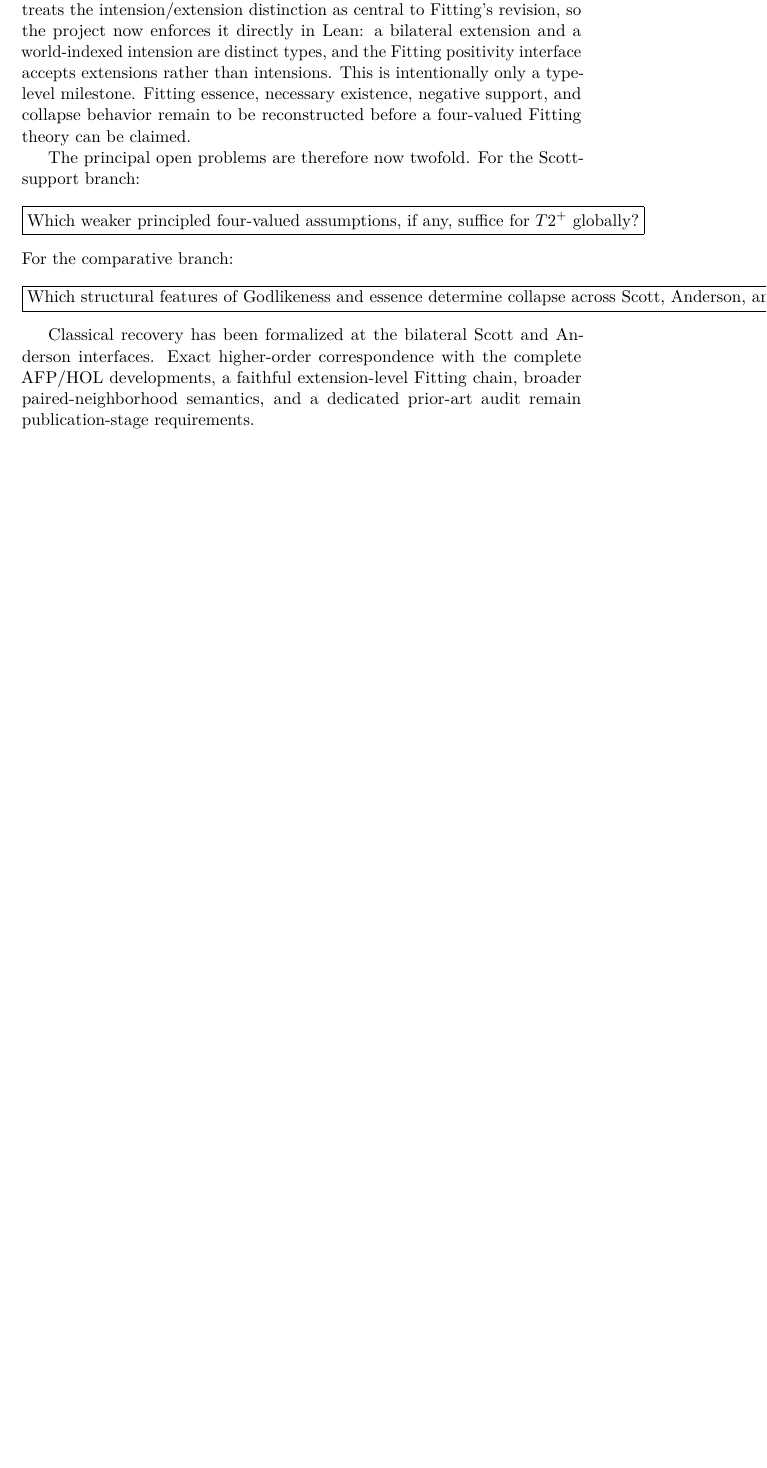
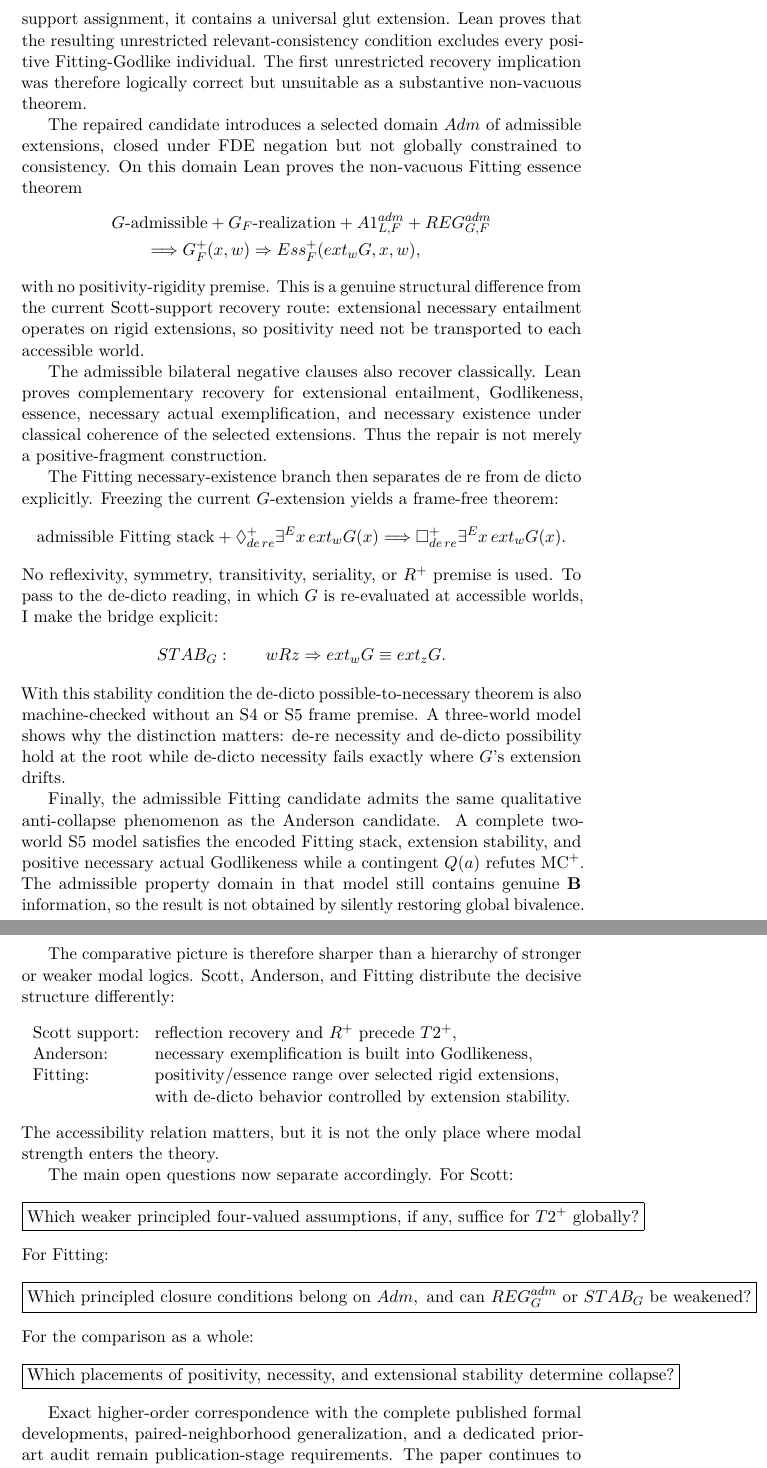
Before and after one commit to cr4bbz/goedel-4pel, a LaTeX paper (paper/main.tex, which reads paper/sections/10_conclusion.tex): part of page 28 of 29 before the commit and two parts of pages 28 and 29 of 30 after it, the two joined at a grey line, cut at the place of the change, the shorter picture padded with empty space. Compiled offline with pdfLaTeX.

Commit message:
paper: revise conclusion around admissible Fitting comparison

```diff
--- a/paper/sections/10_conclusion.tex
+++ b/paper/sections/10_conclusion.tex
@@ -69,19 +56,65 @@ The Anderson comparison exposes a different strengthening. Its literature-ground
 
-The Fitting comparison opens a third axis. The mechanized literature treats the intension/extension distinction as central to Fitting's revision, so the project now enforces it directly in Lean: a bilateral extension and a world-indexed intension are distinct types, and the Fitting positivity interface accepts extensions rather than intensions. This is intentionally only a type-level milestone. Fitting essence, necessary existence, negative support, and collapse behavior remain to be reconstructed before a four-valued Fitting theory can be claimed.
+The Fitting comparison exposes a third and more radical axis: the location of the property domain itself. The mechanized literature distinguishes intensions from extensions and applies Fitting positivity to extensions \cite{BenzmuellerFuenmayor2019}. Enforcing that distinction in the four-valued setting first produced an instructive failure. If the extensional domain is identified with every bilateral support assignment, it contains a universal glut extension. Lean proves that the resulting unrestricted relevant-consistency condition excludes every positive Fitting-Godlike individual. The first unrestricted recovery implication was therefore logically correct but unsuitable as a substantive non-vacuous theorem.
 
-The principal open problems are therefore now twofold. For the Scott-support branch:
+The repaired candidate introduces a selected domain \(Adm\) of admissible extensions, closed under FDE negation but not globally constrained to consistency. On this domain Lean proves the non-vacuous Fitting essence theorem
+\[
+\begin{split}
+  &G\text{-admissible}
+  +G_F\text{-realization}
+  +A1_{L,F}^{adm}
+  +REG_{G,F}^{adm}\\
+  &\qquad\Longrightarrow
+  G_F^+(x,w)\Rightarrow Ess_F^+(ext_wG,x,w),
+\end{split}
+\]
+with no positivity-rigidity premise. This is a genuine structural difference from the current Scott-support recovery route: extensional necessary entailment operates on rigid extensions, so positivity need not be transported to each accessible world.
+
+The admissible bilateral negative clauses also recover classically. Lean proves complementary recovery for extensional entailment, Godlikeness, essence, necessary actual exemplification, and necessary existence under classical coherence of the selected extensions. Thus the repair is not merely a positive-fragment construction.
+
+The Fitting necessary-existence branch then separates de re from de dicto explicitly. Freezing the current \(G\)-extension yields a frame-free theorem:
+\[
+  \text{admissible Fitting stack}
+  +\Diamond_{de\,re}^+\exists^E x\,ext_wG(x)
+  \Longrightarrow
+  \Box_{de\,re}^+\exists^E x\,ext_wG(x).
+\]
+No reflexivity, symmetry, transitivity, seriality, or \(R^+\) premise is used. To pass to the de-dicto reading, in which \(G\) is re-evaluated at accessible worlds, I make the bridge explicit:
+\[
+  STAB_G:\qquad wRz\Rightarrow ext_wG\equiv ext_zG.
+\]
+With this stability condition the de-dicto possible-to-necessary theorem is also machine-checked without an S4 or S5 frame premise. A three-world model shows why the distinction matters: de-re necessity and de-dicto possibility hold at the root while de-dicto necessity fails exactly where \(G\)'s extension drifts.
+
+Finally, the admissible Fitting candidate admits the same qualitative anti-collapse phenomenon as the Anderson candidate. A complete two-world S5 model satisfies the encoded Fitting stack, extension stability, and positive necessary actual Godlikeness while a contingent \(Q(a)\) refutes \(\MCp\). The admissible property domain in that model still contains genuine \(\Both\) information, so the result is not obtained by silently restoring global bivalence.
+
+The comparative picture is therefore sharper than a hierarchy of stronger or weaker modal logics. Scott, Anderson, and Fitting distribute the decisive structure differently:
+\[
+\begin{array}{ll}
+\text{Scott support:} & \text{reflection recovery and }R^+\text{ precede }T2^+,\\
+\text{Anderson:} & \text{necessary exemplification is built into Godlikeness},\\
+\text{Fitting:} & \text{positivity/essence range over selected rigid extensions,}\\
+& \text{with de-dicto behavior controlled by extension stability.}
+\end{array}
+\]
+The accessibility relation matters, but it is not the only place where modal strength enters the theory.
+
+The main open questions now separate accordingly. For Scott:
 \[
   \boxed{
   \text{Which weaker principled four-valued assumptions, if any, suffice for }T2^+\text{ globally?}
   }
 \]
-For the comparative branch:
+For Fitting:
 \[
   \boxed{
-  \text{Which structural features of Godlikeness and essence determine collapse across Scott, Anderson, and Fitting lifts?}
+  \text{Which principled closure conditions belong on }Adm,
+  \text{ and can }REG_G^{adm}\text{ or }STAB_G\text{ be weakened?}
+  }
+\]
+For the comparison as a whole:
+\[
+  \boxed{
+  \text{Which placements of positivity, necessity, and extensional stability determine collapse?}
   }
 \]
 
-Classical recovery has been formalized at the bilateral Scott and Anderson interfaces. Exact higher-order correspondence with the complete AFP/HOL developments, a faithful extension-level Fitting chain, broader paired-neighborhood semantics, and a dedicated prior-art audit remain publication-stage requirements.
-
-The paper continues to distinguish general semantic theorems, machine-checked results, finite countermodels, bounded exhaustive evidence, and open global-minimality claims explicitly.
+Exact higher-order correspondence with the complete published formal developments, paired-neighborhood generalization, and a dedicated prior-art audit remain publication-stage requirements. The paper continues to distinguish general Lean theorems, explicit finite countermodels, bounded exhaustive evidence, and open global-minimality claims.
```
Also changed, not shown: paper/sections/10_conclusion.tex (37 more changed lines).
